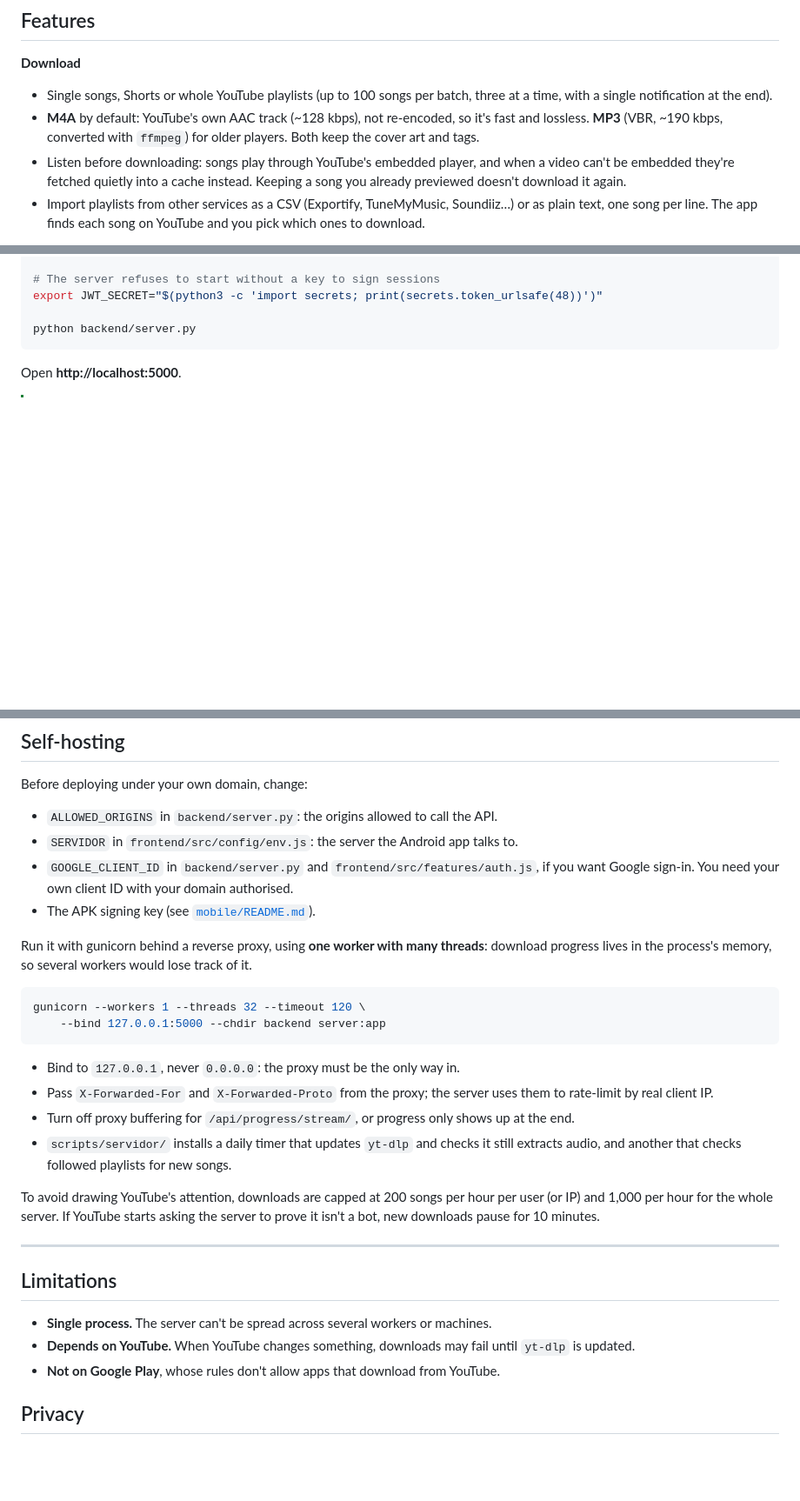
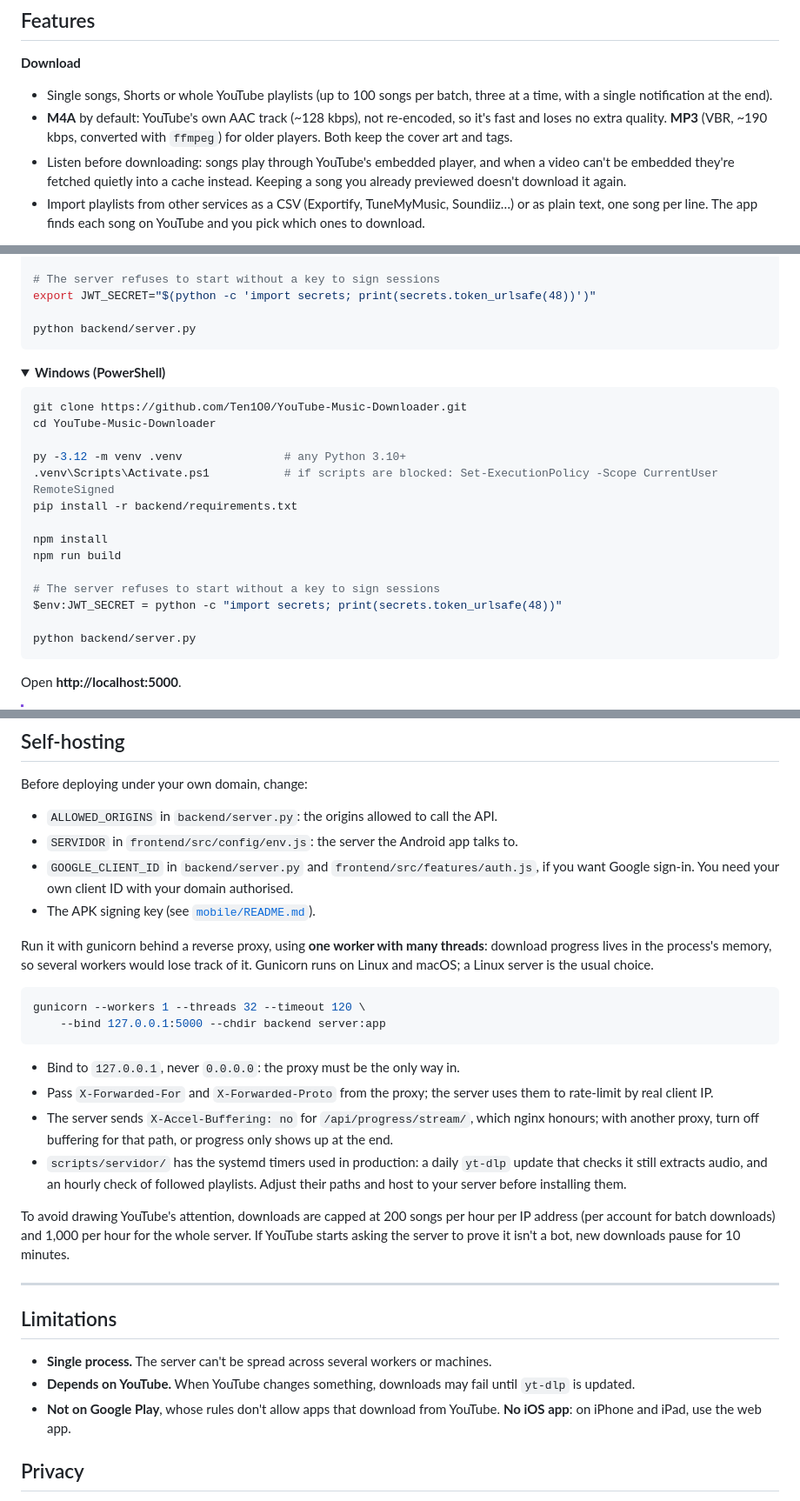
Before and after one commit to Ten1O0/YouTube-Music-Downloader, a Markdown page: README.md, 3 parts joined by grey strips. Shown at 87% size. Rendered like a GitHub page; blank space fills up the shorter version.

````diff
--- a/README.md
+++ b/README.md
@@ -30,7 +30,7 @@ Search for a song or paste a YouTube link, download it as M4A or MP3 and listen
 
 **Download**
 - Single songs, Shorts or whole YouTube playlists (up to 100 songs per batch, three at a time, with a single notification at the end).
-- **M4A** by default: YouTube's own AAC track (~128 kbps), not re-encoded, so it's fast and lossless. **MP3** (VBR, ~190 kbps, converted with `ffmpeg`) for older players. Both keep the cover art and tags.
+- **M4A** by default: YouTube's own AAC track (~128 kbps), not re-encoded, so it's fast and loses no extra quality. **MP3** (VBR, ~190 kbps, converted with `ffmpeg`) for older players. Both keep the cover art and tags.
 - Listen before downloading: songs play through YouTube's embedded player, and when a video can't be embedded they're fetched quietly into a cache instead. Keeping a song you already previewed doesn't download it again.
 - Import playlists from other services as a CSV (Exportify, TuneMyMusic, Soundiiz…) or as plain text, one song per line. The app finds each song on YouTube and you pick which ones to download.
 
@@ -88,7 +109,29 @@ npm run build                      # the server serves the built interface from
 
 # The server refuses to start without a key to sign sessions
-export JWT_SECRET="$(python3 -c 'import secrets; print(secrets.token_urlsafe(48))')"
+export JWT_SECRET="$(python -c 'import secrets; print(secrets.token_urlsafe(48))')"
 
 python backend/server.py
 ```
 
+</details>
+
+<details open>
+<summary><b>Windows (PowerShell)</b></summary>
+
+```powershell
+git clone https://github.com/Ten1O0/YouTube-Music-Downloader.git
+cd YouTube-Music-Downloader
+
+py -3.12 -m venv .venv               # any Python 3.10+
+.venv\Scripts\Activate.ps1           # if scripts are blocked: Set-ExecutionPolicy -Scope CurrentUser RemoteSigned
+pip install -r backend/requirements.txt
+
+npm install
+npm run build
+
+# The server refuses to start without a key to sign sessions
+$env:JWT_SECRET = python -c "import secrets; print(secrets.token_urlsafe(48))"
+
+python backend/server.py
+```
+
@@ -165,7 +230,7 @@ Before deploying under your own domain, change:
 - `GOOGLE_CLIENT_ID` in `backend/server.py` and `frontend/src/features/auth.js`, if you want Google sign-in. You need your own client ID with your domain authorised.
 - The APK signing key (see [`mobile/README.md`](mobile/README.md)).
 
-Run it with gunicorn behind a reverse proxy, using **one worker with many threads**: download progress lives in the process's memory, so several workers would lose track of it.
+Run it with gunicorn behind a reverse proxy, using **one worker with many threads**: download progress lives in the process's memory, so several workers would lose track of it. Gunicorn runs on Linux and macOS; a Linux server is the usual choice.
 
 ```bash
 gunicorn --workers 1 --threads 32 --timeout 120 \
@@ -174,10 +239,10 @@ gunicorn --workers 1 --threads 32 --timeout 120 \
 
 - Bind to `127.0.0.1`, never `0.0.0.0`: the proxy must be the only way in.
 - Pass `X-Forwarded-For` and `X-Forwarded-Proto` from the proxy; the server uses them to rate-limit by real client IP.
-- Turn off proxy buffering for `/api/progress/stream/`, or progress only shows up at the end.
-- `scripts/servidor/` installs a daily timer that updates `yt-dlp` and checks it still extracts audio, and another that checks followed playlists for new songs.
+- The server sends `X-Accel-Buffering: no` for `/api/progress/stream/`, which nginx honours; with another proxy, turn off buffering for that path, or progress only shows up at the end.
+- `scripts/servidor/` has the systemd timers used in production: a daily `yt-dlp` update that checks it still extracts audio, and an hourly check of followed playlists. Adjust their paths and host to your server before installing them.
 
-To avoid drawing YouTube's attention, downloads are capped at 200 songs per hour per user (or IP) and 1,000 per hour for the whole server. If YouTube starts asking the server to prove it isn't a bot, new downloads pause for 10 minutes.
+To avoid drawing YouTube's attention, downloads are capped at 200 songs per hour per IP address (per account for batch downloads) and 1,000 per hour for the whole server. If YouTube starts asking the server to prove it isn't a bot, new downloads pause for 10 minutes.
 
 ---
 
@@ -185,7 +250,7 @@ To avoid drawing YouTube's attention, downloads are capped at 200 songs per hour
 
 - **Single process.** The server can't be spread across several workers or machines.
 - **Depends on YouTube.** When YouTube changes something, downloads may fail until `yt-dlp` is updated.
-- **Not on Google Play**, whose rules don't allow apps that download from YouTube.
+- **Not on Google Play**, whose rules don't allow apps that download from YouTube. **No iOS app**: on iPhone and iPad, use the web app.
 
 ## Privacy
 
````
Also changed, not shown: other parts of README.md (+58 -15 lines).
